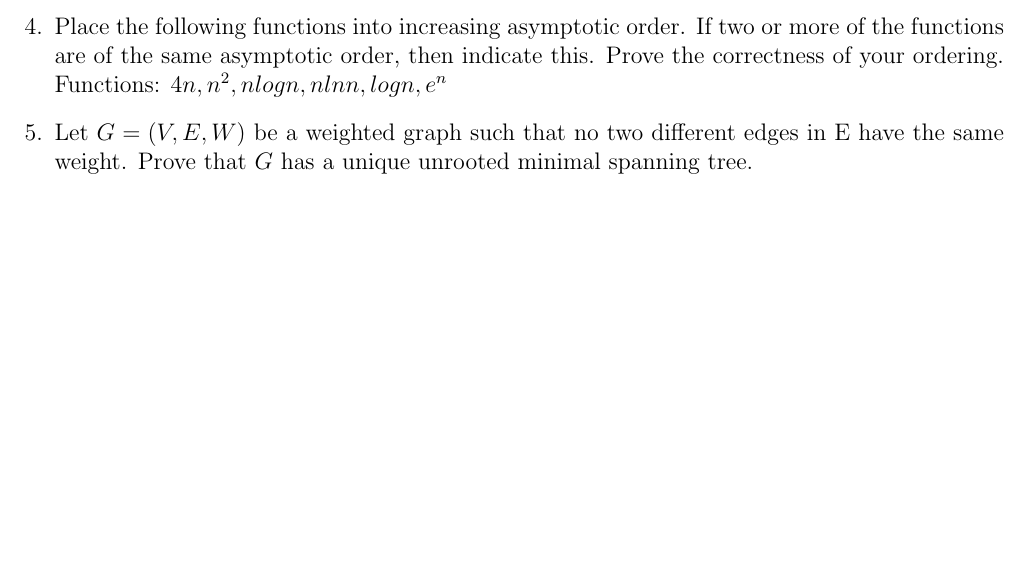
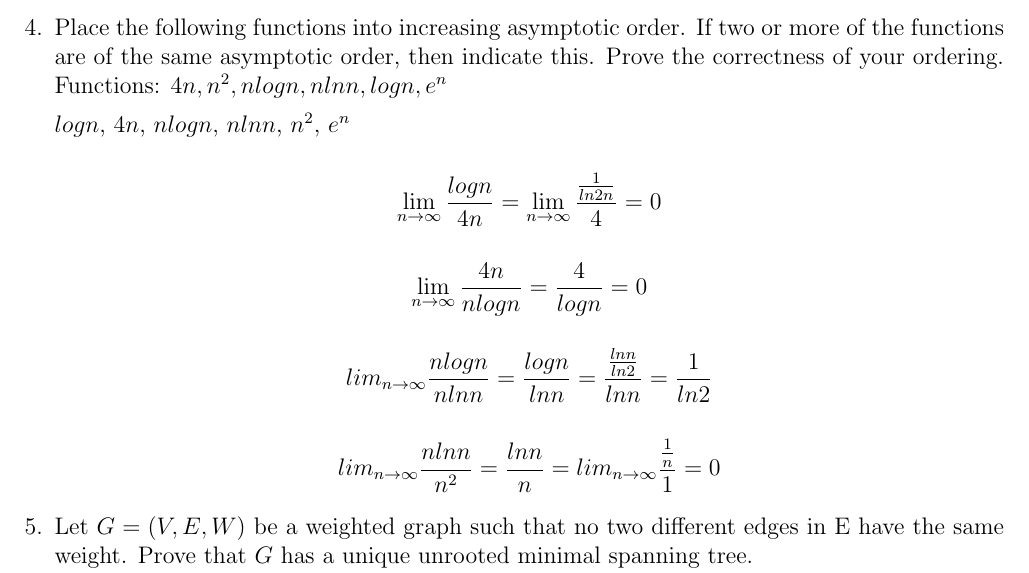
Before and after one commit to jmatth/homework, a LaTeX problem sheet (assignment1.tex): part of page 2 of 2 before the commit and part of page 2 of 3 after it, cut so that both start at the same text, the shorter picture padded with empty space. Compiled offline with pdfLaTeX.

Commit message:
Filling out most of number 4.

```diff
--- a/assignment1.tex
+++ b/assignment1.tex
@@ -82,6 +82,20 @@ or more of the functions are of the same asymptotic order, then indicate this.
 Prove the correctness of your ordering.
 Functions: $4n, n^2, nlogn, nlnn, logn, e^n$
 
+$logn$, $4n$, $nlogn$, $nlnn$, $n^2$, $e^n$
+
+
+$$\lim_{n\to\infty} \frac{logn}{4n} = \lim_{n\to\infty} \frac{\frac{1}{ln2n}}{4} = 0$$
+
+$$\lim_{n\to\infty} \frac{4n}{nlogn} = \frac{4}{logn} = 0$$
+
+$$lim_{n\to\infty} \frac{nlogn}{nlnn} = \frac{logn}{lnn} =
+\frac{\frac{lnn}{ln2}}{lnn} = \frac{1}{ln2}$$
+
+$$lim_{n\to\infty} \frac{nlnn}{n^2} = \frac{lnn}{n} = lim_{n\to\infty}
+\frac{\frac{1}{n}}{1} = 0$$
+
+
 %Question 5
 \item Let $G = (V,E,W)$ be a weighted graph such that no two different edges
 in E have the same weight. Prove that $G$ has a unique unrooted minimal spanning
```
